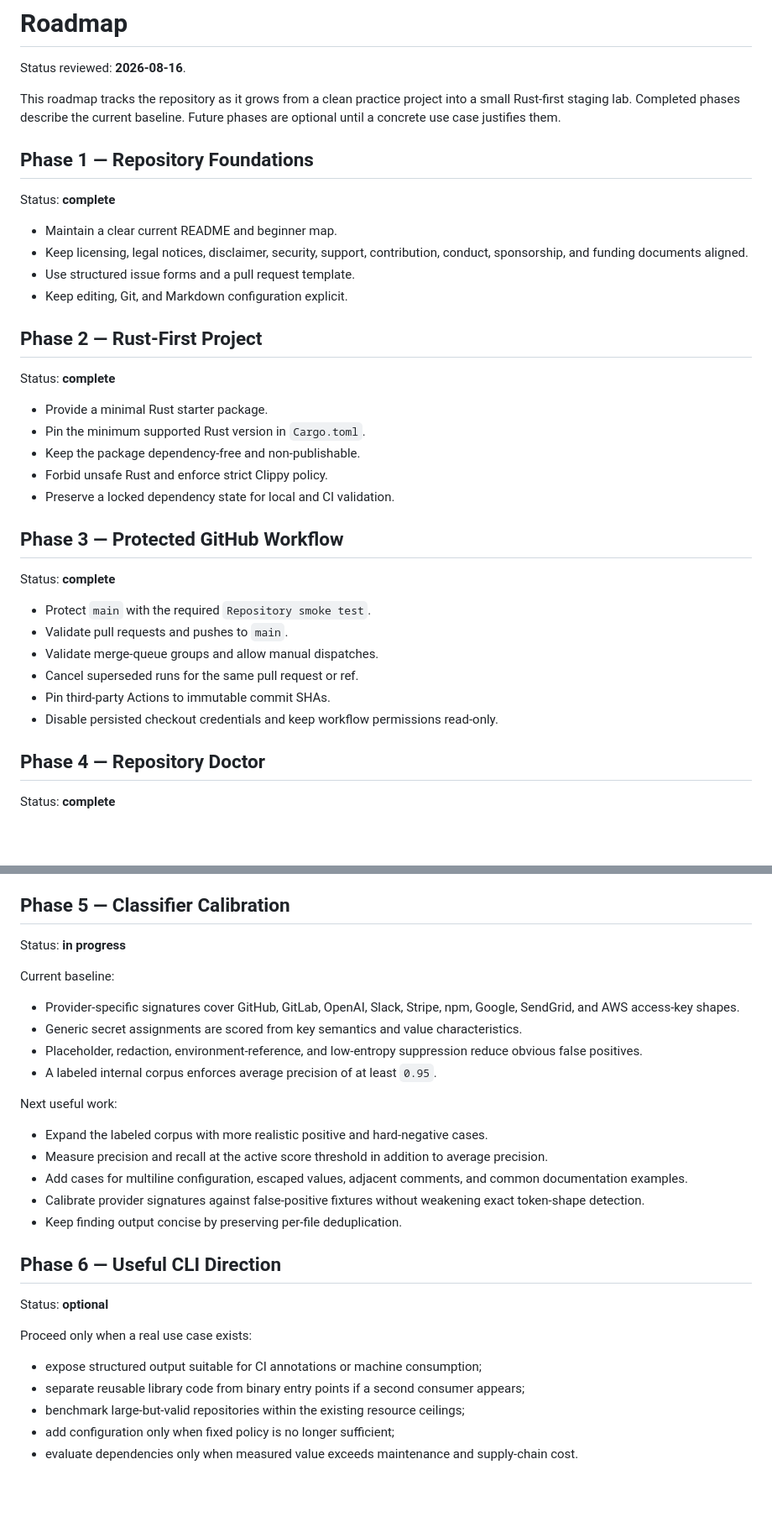
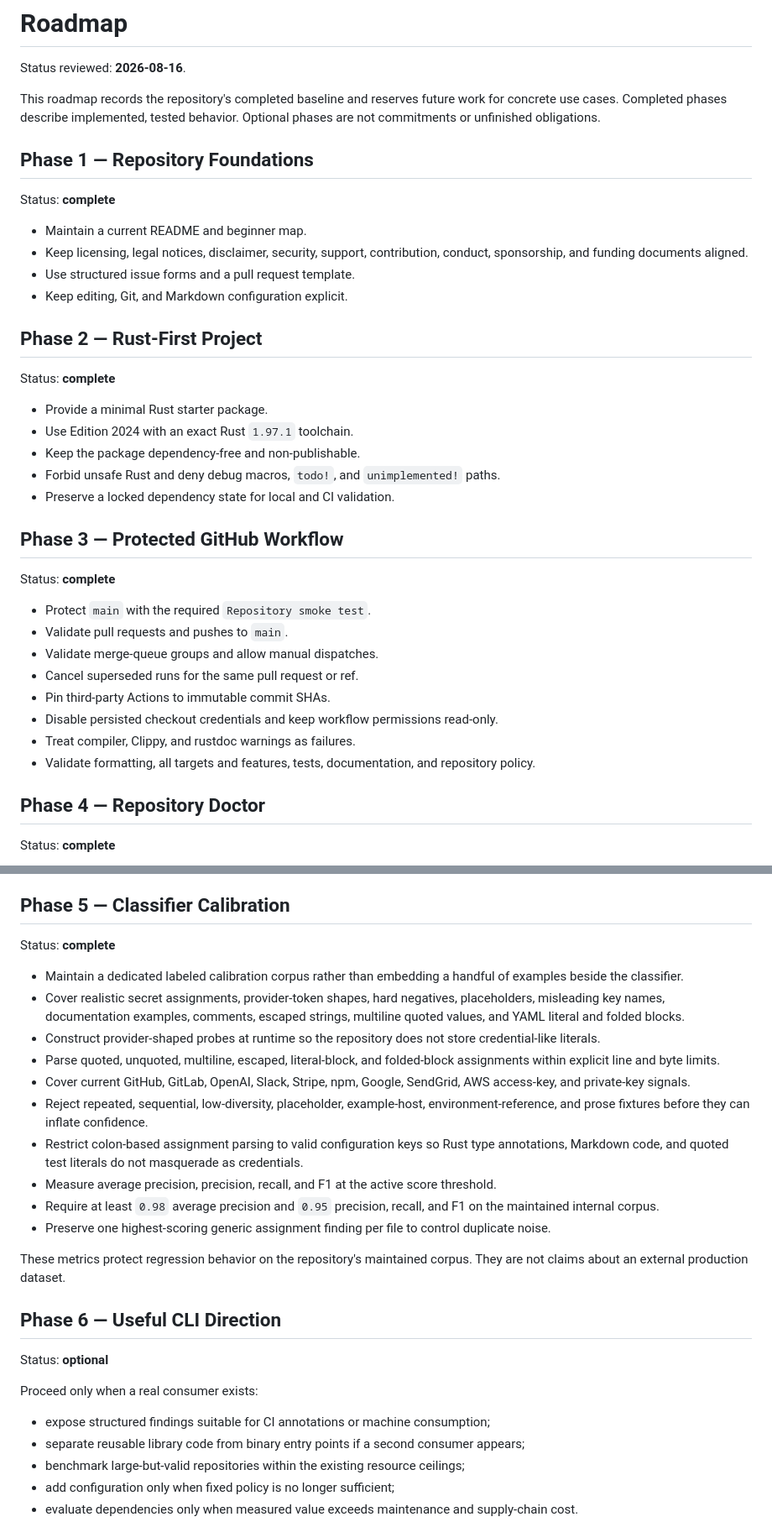
Before and after one commit to jjoanna2-debug/test-project-tbd, a Markdown page: ROADMAP.md, 2 parts joined by grey strips. Shown at 84% size. GitHub-like rendering; blank space fills up the shorter version.

Commit message:
docs: mark classifier calibration complete

```diff
--- a/ROADMAP.md
+++ b/ROADMAP.md
@@ -2,13 +2,13 @@
 
 Status reviewed: **2026-08-16**.
 
-This roadmap tracks the repository as it grows from a clean practice project into a small Rust-first staging lab. Completed phases describe the current baseline. Future phases are optional until a concrete use case justifies them.
+This roadmap records the repository's completed baseline and reserves future work for concrete use cases. Completed phases describe implemented, tested behavior. Optional phases are not commitments or unfinished obligations.
 
 ## Phase 1 — Repository Foundations
 
 Status: **complete**
 
-- Maintain a clear current README and beginner map.
+- Maintain a current README and beginner map.
 - Keep licensing, legal notices, disclaimer, security, support, contribution, conduct, sponsorship, and funding documents aligned.
 - Use structured issue forms and a pull request template.
 - Keep editing, Git, and Markdown configuration explicit.
@@ -18,9 +18,9 @@ Status: **complete**
 Status: **complete**
 
 - Provide a minimal Rust starter package.
-- Pin the minimum supported Rust version in `Cargo.toml`.
+- Use Edition 2024 with an exact Rust `1.97.1` toolchain.
 - Keep the package dependency-free and non-publishable.
-- Forbid unsafe Rust and enforce strict Clippy policy.
+- Forbid unsafe Rust and deny debug macros, `todo!`, and `unimplemented!` paths.
 - Preserve a locked dependency state for local and CI validation.
 
 ## Phase 3 — Protected GitHub Workflow
@@ -33,6 +33,8 @@ Status: **complete**
 - Cancel superseded runs for the same pull request or ref.
 - Pin third-party Actions to immutable commit SHAs.
 - Disable persisted checkout credentials and keep workflow permissions read-only.
+- Treat compiler, Clippy, and rustdoc warnings as failures.
+- Validate formatting, all targets and features, tests, documentation, and repository policy.
 
 ## Phase 4 — Repository Doctor
 
@@ -49,30 +51,28 @@ Status: **complete**
 
 ## Phase 5 — Classifier Calibration
 
-Status: **in progress**
+Status: **complete**
 
-Current baseline:
+- Maintain a dedicated labeled calibration corpus rather than embedding a handful of examples beside the classifier.
+- Cover realistic secret assignments, provider-token shapes, hard negatives, placeholders, misleading key names, documentation examples, comments, escaped strings, multiline quoted values, and YAML literal and folded blocks.
+- Construct provider-shaped probes at runtime so the repository does not store credential-like literals.
+- Parse quoted, unquoted, multiline, escaped, literal-block, and folded-block assignments within explicit line and byte limits.
+- Cover current GitHub, GitLab, OpenAI, Slack, Stripe, npm, Google, SendGrid, AWS access-key, and private-key signals.
+- Reject repeated, sequential, low-diversity, placeholder, example-host, environment-reference, and prose fixtures before they can inflate confidence.
+- Restrict colon-based assignment parsing to valid configuration keys so Rust type annotations, Markdown code, and quoted test literals do not masquerade as credentials.
+- Measure average precision, precision, recall, and F1 at the active score threshold.
+- Require at least `0.98` average precision and `0.95` precision, recall, and F1 on the maintained internal corpus.
+- Preserve one highest-scoring generic assignment finding per file to control duplicate noise.
 
-- Provider-specific signatures cover GitHub, GitLab, OpenAI, Slack, Stripe, npm, Google, SendGrid, and AWS access-key shapes.
-- Generic secret assignments are scored from key semantics and value characteristics.
-- Placeholder, redaction, environment-reference, and low-entropy suppression reduce obvious false positives.
-- A labeled internal corpus enforces average precision of at least `0.95`.
-
-Next useful work:
-
-- Expand the labeled corpus with more realistic positive and hard-negative cases.
-- Measure precision and recall at the active score threshold in addition to average precision.
-- Add cases for multiline configuration, escaped values, adjacent comments, and common documentation examples.
-- Calibrate provider signatures against false-positive fixtures without weakening exact token-shape detection.
-- Keep finding output concise by preserving per-file deduplication.
+These metrics protect regression behavior on the repository's maintained corpus. They are not claims about an external production dataset.
 
 ## Phase 6 — Useful CLI Direction
 
 Status: **optional**
 
-Proceed only when a real use case exists:
+Proceed only when a real consumer exists:
 
-- expose structured output suitable for CI annotations or machine consumption;
+- expose structured findings suitable for CI annotations or machine consumption;
 - separate reusable library code from binary entry points if a second consumer appears;
 - benchmark large-but-valid repositories within the existing resource ceilings;
 - add configuration only when fixed policy is no longer sufficient;
```
Also changed, not shown: other parts of ROADMAP.md (+1 -1 lines).
